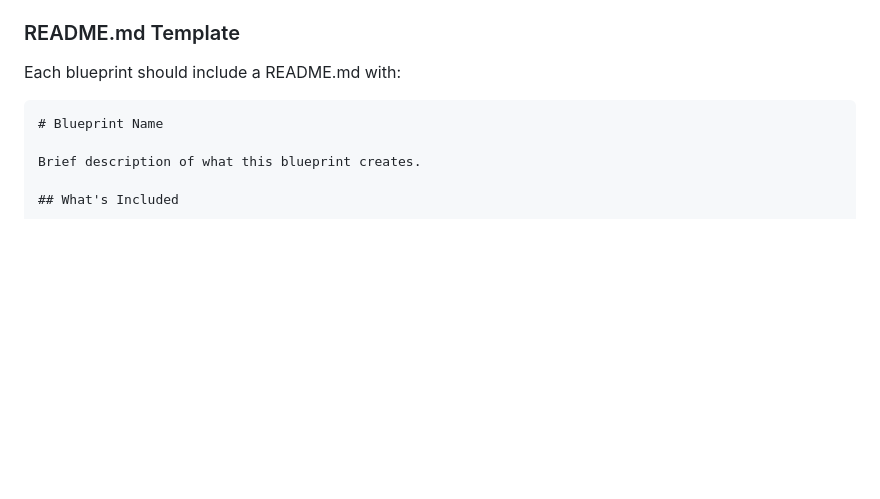
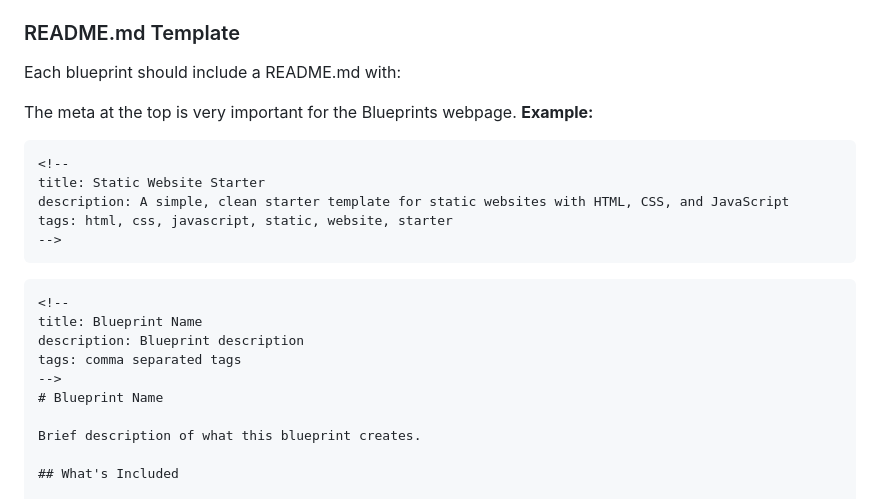
Before and after one commit to topdown/Bootstrapper-Blueprints, a Markdown page: README.md, the part around the change. GitHub-like rendering; blank space fills up the shorter version.

Commit message:
Update README to include meta information format for blueprints

`````diff
--- a/README.md
+++ b/README.md
@@ -97,7 +97,22 @@ Use these variables in your file content for dynamic replacement:
 
 Each blueprint should include a README.md with:
 
+The meta at the top is very important for the Blueprints webpage.
+__Example:__
+```html
+<!--
+title: Static Website Starter
+description: A simple, clean starter template for static websites with HTML, CSS, and JavaScript
+tags: html, css, javascript, static, website, starter
+-->
+```
+
 ````markdown
+<!--
+title: Blueprint Name
+description: Blueprint description
+tags: comma separated tags
+-->
 # Blueprint Name
 
 Brief description of what this blueprint creates.
`````
